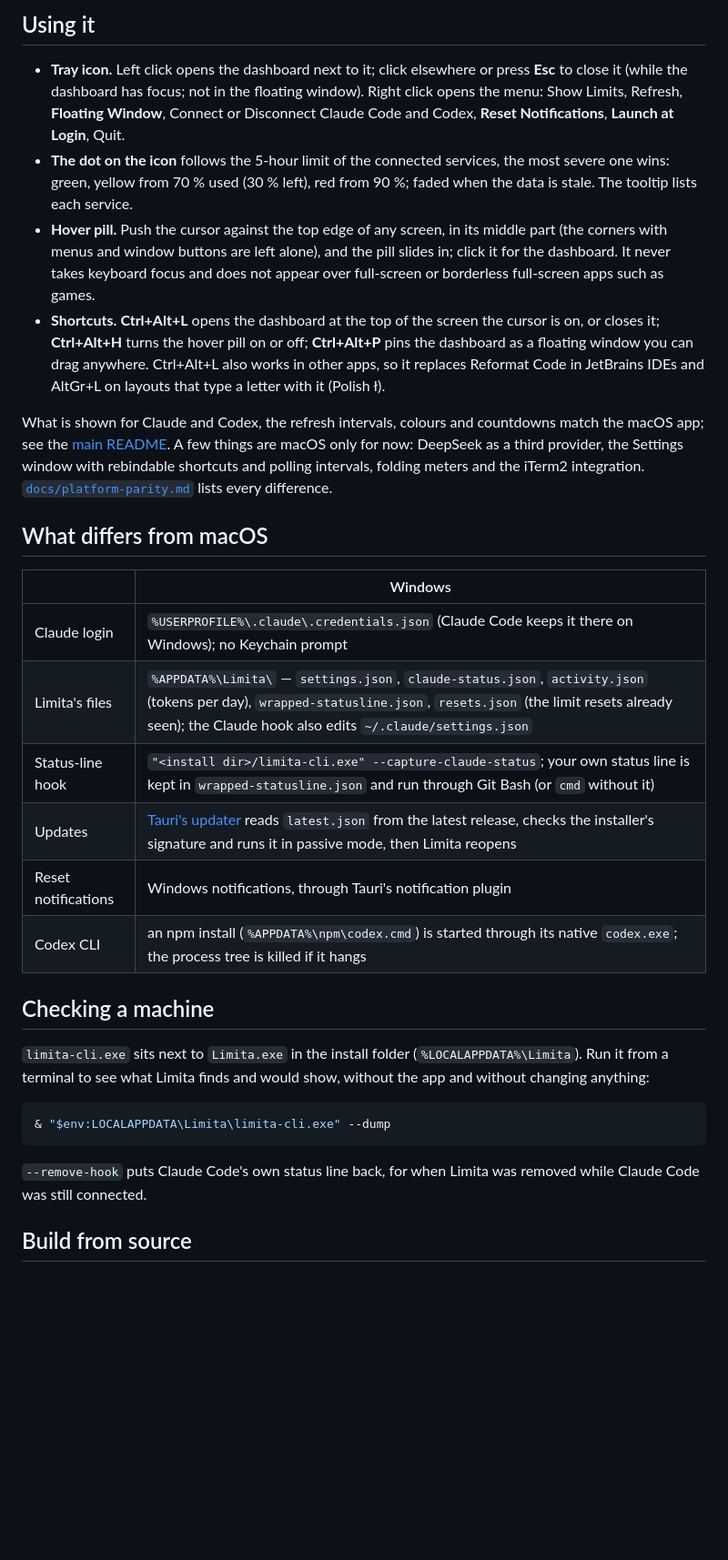
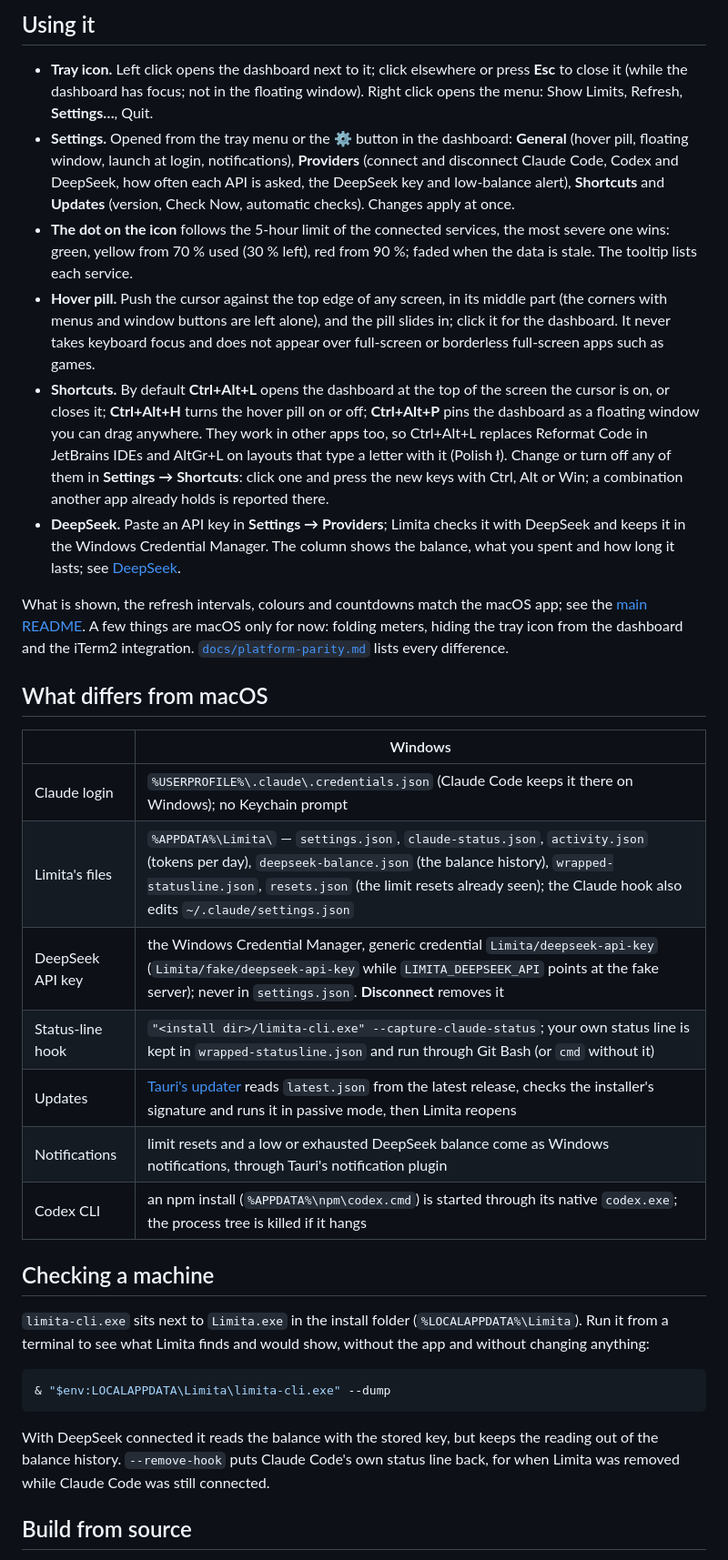
Before and after one commit to realfamousbae/limita, a Markdown page: windows/README.md, the part around one of its changes. Shown at 91% size. GitHub-like rendering; blank space fills up the shorter version.

````diff
--- a/windows/README.md
+++ b/windows/README.md
@@ -19,8 +20,12 @@ onto the taskbar to keep it visible.
 
 - **Tray icon.** Left click opens the dashboard next to it; click elsewhere or press
   **Esc** to close it (while the dashboard has focus; not in the floating window). Right
-  click opens the menu: Show Limits, Refresh, **Floating Window**, Connect or Disconnect
-  Claude Code and Codex, **Reset Notifications**, **Launch at Login**, Quit.
+  click opens the menu: Show Limits, Refresh, **Settings…**, Quit.
+- **Settings.** Opened from the tray menu or the **⚙** button in the dashboard:
+  **General** (hover pill, floating window, launch at login, notifications),
+  **Providers** (connect and disconnect Claude Code, Codex and DeepSeek, how often each
+  API is asked, the DeepSeek key and low-balance alert), **Shortcuts** and **Updates**
+  (version, Check Now, automatic checks). Changes apply at once.
 - **The dot on the icon** follows the 5-hour limit of the connected services, the most
   severe one wins: green, yellow from 70 % used (30 % left), red from 90 %; faded when
   the data is stale. The tooltip lists each service.
@@ -28,16 +33,20 @@ onto the taskbar to keep it visible.
   (the corners with menus and window buttons are left alone), and the pill slides in;
   click it for the dashboard. It never takes keyboard focus and does not appear over
   full-screen or borderless full-screen apps such as games.
-- **Shortcuts.** **Ctrl+Alt+L** opens the dashboard at the top of the screen the cursor
-  is on, or closes it; **Ctrl+Alt+H** turns the hover pill on or off; **Ctrl+Alt+P** pins
-  the dashboard as a floating window you can drag anywhere. Ctrl+Alt+L also
-  works in other apps, so it replaces Reformat Code in JetBrains IDEs and AltGr+L on
-  layouts that type a letter with it (Polish ł).
+- **Shortcuts.** By default **Ctrl+Alt+L** opens the dashboard at the top of the screen
+  the cursor is on, or closes it; **Ctrl+Alt+H** turns the hover pill on or off;
+  **Ctrl+Alt+P** pins the dashboard as a floating window you can drag anywhere. They work
+  in other apps too, so Ctrl+Alt+L replaces Reformat Code in JetBrains IDEs and AltGr+L on
+  layouts that type a letter with it (Polish ł). Change or turn off any of them in
+  **Settings → Shortcuts**: click one and press the new keys with Ctrl, Alt or Win; a
+  combination another app already holds is reported there.
+- **DeepSeek.** Paste an API key in **Settings → Providers**; Limita checks it with
+  DeepSeek and keeps it in the Windows Credential Manager. The column shows the balance,
+  what you spent and how long it lasts; see [DeepSeek](../README.md#deepseek).
 
-What is shown for Claude and Codex, the refresh intervals, colours and countdowns match
-the macOS app; see the [main README](../README.md). A few things are macOS only for now:
-DeepSeek as a third provider, the Settings window with rebindable shortcuts and polling
-intervals, folding meters and the iTerm2 integration.
+What is shown, the refresh intervals, colours and countdowns match the macOS app; see the
+[main README](../README.md). A few things are macOS only for now: folding meters, hiding
+the tray icon from the dashboard and the iTerm2 integration.
 [`docs/platform-parity.md`](../docs/platform-parity.md) lists every difference.
 
 ## What differs from macOS
@@ -45,10 +54,11 @@ intervals, folding meters and the iTerm2 integration.
 | | Windows |
 |---|---|
 | Claude login | `%USERPROFILE%\.claude\.credentials.json` (Claude Code keeps it there on Windows); no Keychain prompt |
-| Limita's files | `%APPDATA%\Limita\` — `settings.json`, `claude-status.json`, `activity.json` (tokens per day), `wrapped-statusline.json`, `resets.json` (the limit resets already seen); the Claude hook also edits `~/.claude/settings.json` |
+| Limita's files | `%APPDATA%\Limita\` — `settings.json`, `claude-status.json`, `activity.json` (tokens per day), `deepseek-balance.json` (the balance history), `wrapped-statusline.json`, `resets.json` (the limit resets already seen); the Claude hook also edits `~/.claude/settings.json` |
+| DeepSeek API key | the Windows Credential Manager, generic credential `Limita/deepseek-api-key` (`Limita/fake/deepseek-api-key` while `LIMITA_DEEPSEEK_API` points at the fake server); never in `settings.json`. **Disconnect** removes it |
 | Status-line hook | `"<install dir>/limita-cli.exe" --capture-claude-status`; your own status line is kept in `wrapped-statusline.json` and run through Git Bash (or `cmd` without it) |
 | Updates | [Tauri's updater](https://v2.tauri.app/plugin/updater/) reads `latest.json` from the latest release, checks the installer's signature and runs it in passive mode, then Limita reopens |
-| Reset notifications | Windows notifications, through Tauri's notification plugin |
+| Notifications | limit resets and a low or exhausted DeepSeek balance come as Windows notifications, through Tauri's notification plugin |
 | Codex CLI | an npm install (`%APPDATA%\npm\codex.cmd`) is started through its native `codex.exe`; the process tree is killed if it hangs |
 
 ## Checking a machine
@@ -61,7 +71,8 @@ without the app and without changing anything:
 & "$env:LOCALAPPDATA\Limita\limita-cli.exe" --dump
 ```
 
-`--remove-hook` puts Claude Code's own status line back, for when Limita was removed
+With DeepSeek connected it reads the balance with the stored key, but keeps the reading out
+of the balance history. `--remove-hook` puts Claude Code's own status line back, for when Limita was removed
 while Claude Code was still connected.
 
 ## Build from source
````
Also changed, not shown: other parts of windows/README.md (+5 -3 lines), README.md (+18 -18 lines), docs/platform-parity.md (+40 -55 lines).
